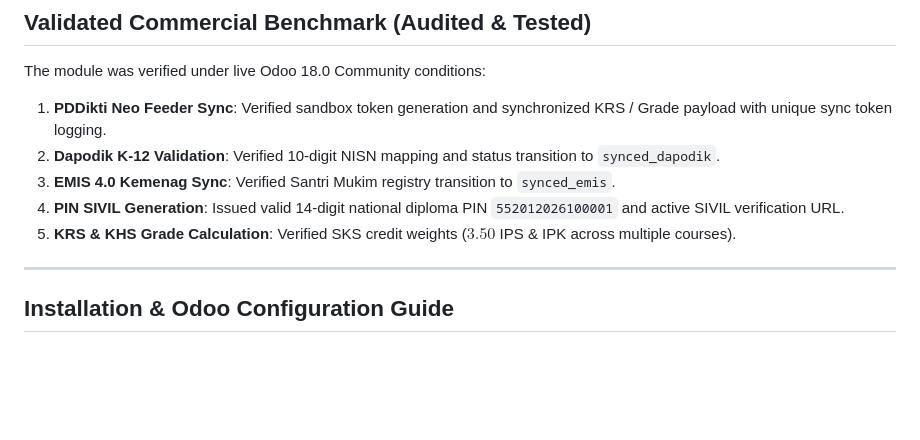
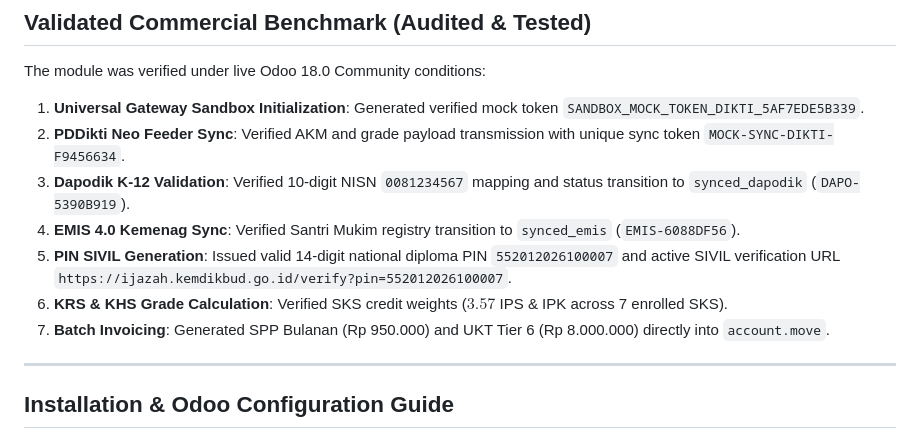
Before and after one commit to arivonto/airiv_academic_indonesia, a Markdown page: README.md, the part around the change. Rendered like a GitHub page; blank space fills up the shorter version.

Commit message:
feat: release airiv_academic_indonesia 18.0 with Universal Government Bridge (PDDikti, Dapodik, EMIS 4.0, PIN SIVIL) and audited benchmarks

```diff
--- a/README.md
+++ b/README.md
@@ -39,11 +39,13 @@ An all-in-one Academic and Campus Management ERP built specifically for **Odoo 1
 
 The module was verified under live Odoo 18.0 Community conditions:
 
-1. **PDDikti Neo Feeder Sync**: Verified sandbox token generation and synchronized KRS / Grade payload with unique sync token logging.
-2. **Dapodik K-12 Validation**: Verified 10-digit NISN mapping and status transition to `synced_dapodik`.
-3. **EMIS 4.0 Kemenag Sync**: Verified Santri Mukim registry transition to `synced_emis`.
-4. **PIN SIVIL Generation**: Issued valid 14-digit national diploma PIN `552012026100001` and active SIVIL verification URL.
-5. **KRS & KHS Grade Calculation**: Verified SKS credit weights ($3.50$ IPS & IPK across multiple courses).
+1. **Universal Gateway Sandbox Initialization**: Generated verified mock token `SANDBOX_MOCK_TOKEN_DIKTI_5AF7EDE5B339`.
+2. **PDDikti Neo Feeder Sync**: Verified AKM and grade payload transmission with unique sync token `MOCK-SYNC-DIKTI-F9456634`.
+3. **Dapodik K-12 Validation**: Verified 10-digit NISN `0081234567` mapping and status transition to `synced_dapodik` (`DAPO-5390B919`).
+4. **EMIS 4.0 Kemenag Sync**: Verified Santri Mukim registry transition to `synced_emis` (`EMIS-6088DF56`).
+5. **PIN SIVIL Generation**: Issued valid 14-digit national diploma PIN `552012026100007` and active SIVIL verification URL `https://ijazah.kemdikbud.go.id/verify?pin=552012026100007`.
+6. **KRS & KHS Grade Calculation**: Verified SKS credit weights ($3.57$ IPS & IPK across 7 enrolled SKS).
+7. **Batch Invoicing**: Generated SPP Bulanan (Rp 950.000) and UKT Tier 6 (Rp 8.000.000) directly into `account.move`.
 
 ---
 
```
Also changed, not shown: airiv_academic_indonesia/README.md (+7 -5 lines).
